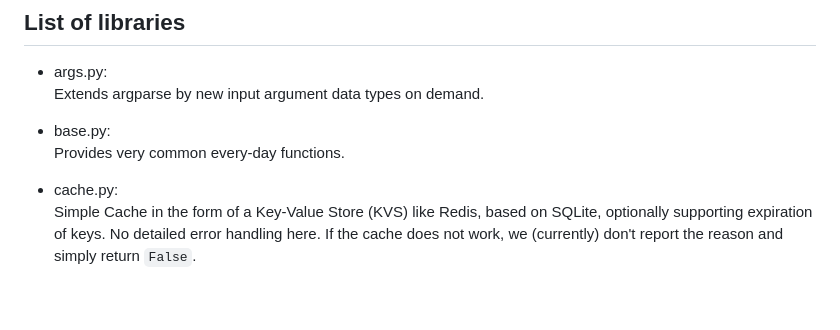
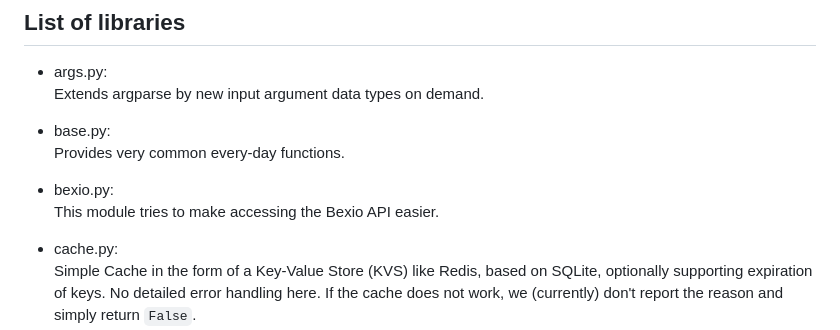
Before and after one commit to Linuxfabrik/lib, a Markdown page: README.md, the part around the change. Drawn GitHub-style; blank space fills up the shorter version.

```diff
--- a/README.md
+++ b/README.md
@@ -21,6 +21,9 @@ Extends argparse by new input argument data types on demand.
 
 * base.py:
 Provides very common every-day functions.
+
+* bexio.py:
+This module tries to make accessing the Bexio API easier.
 
 * cache.py:
 Simple Cache in the form of a Key-Value Store (KVS) like Redis, based on SQLite, optionally supporting expiration of keys. No detailed error handling here. If the cache does not work, we (currently) don't report the reason and simply return `False`.
```
